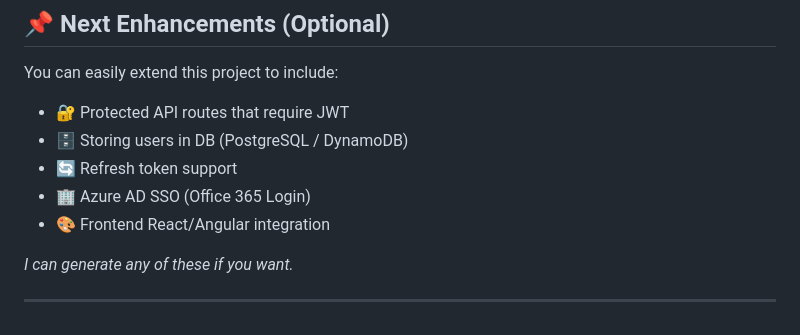
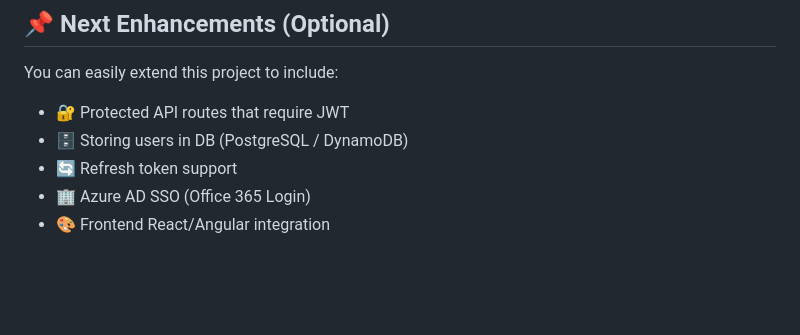
Before and after one commit to balaselvam/SSO, a Markdown page: README.md, the part around the change. Rendered like a GitHub page; blank space fills up the shorter version.

Commit message:
Clean up README by removing redundant text
Removed unnecessary sentence from README.

```diff
--- a/README.md
+++ b/README.md
@@ -169,7 +169,3 @@ You can easily extend this project to include:
 - 🔄 Refresh token support
 - 🏢 Azure AD SSO (Office 365 Login)
 - 🎨 Frontend React/Angular integration
-
-_I can generate any of these if you want._
-
----
```
